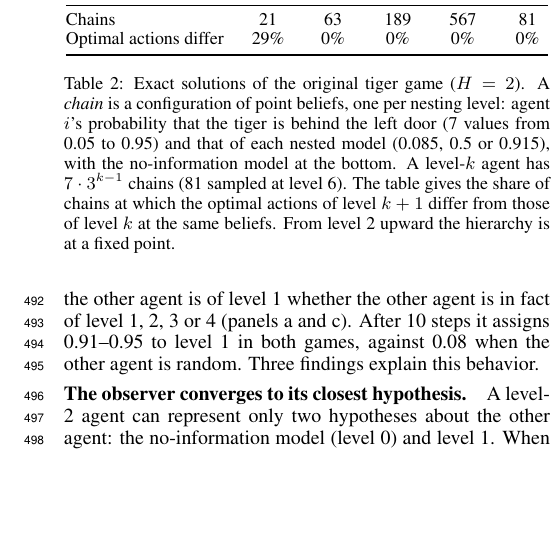
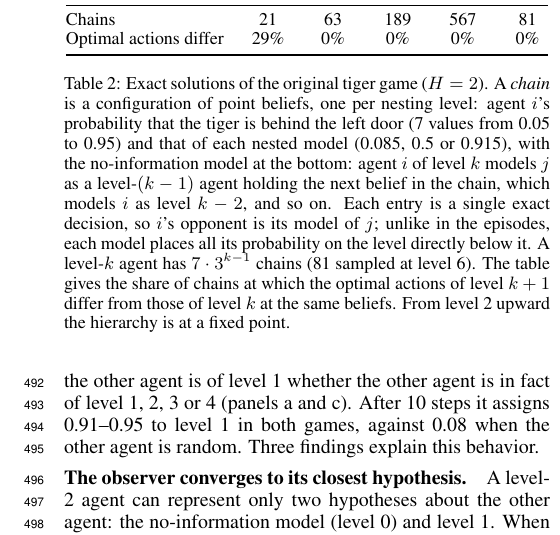
Before and after one commit to huytruong1810/ipomcp, a LaTeX paper (docs/paper/latex/main.tex): part of one column of page 7 of 9, cut so that both start at the same text, the shorter picture padded with empty space. Compiled offline with pdfLaTeX.

Commit message:
Paper: Table 2 caption states whom agent i faces (its single-level model of j one level down) and that the screen's nesting differs from the episodes' uniform level priors
Co-Authored-By: Claude Opus 5.5 <noreply@anthropic.com>

```diff
--- a/docs/paper/latex/main.tex
+++ b/docs/paper/latex/main.tex
@@ -433,7 +433,7 @@ Chains & 21 & 63 & 189 & 567 & 81 \\
 Optimal actions differ & 29\% & 0\% & 0\% & 0\% & 0\% \\
 \bottomrule
 \end{tabular}
-\caption{Exact solutions of the original tiger game ($H = 2$). A \emph{chain} is a configuration of point beliefs, one per nesting level: agent $i$'s probability that the tiger is behind the left door (7 values from 0.05 to 0.95) and that of each nested model (0.085, 0.5 or 0.915), with the no-information model at the bottom. A level-$k$ agent has $7 \cdot 3^{k-1}$ chains (81 sampled at level 6). The table gives the share of chains at which the optimal actions of level $k+1$ differ from those of level $k$ at the same beliefs. From level 2 upward the hierarchy is at a fixed point.}
+\caption{Exact solutions of the original tiger game ($H = 2$). A \emph{chain} is a configuration of point beliefs, one per nesting level: agent $i$'s probability that the tiger is behind the left door (7 values from 0.05 to 0.95) and that of each nested model (0.085, 0.5 or 0.915), with the no-information model at the bottom: agent $i$ of level $k$ models $j$ as a level-$(k-1)$ agent holding the next belief in the chain, which models $i$ as level $k-2$, and so on. Each entry is a single exact decision, so $i$'s opponent is its model of $j$; unlike in the episodes, each model places all its probability on the level directly below it. A level-$k$ agent has $7 \cdot 3^{k-1}$ chains (81 sampled at level 6). The table gives the share of chains at which the optimal actions of level $k+1$ differ from those of level $k$ at the same beliefs. From level 2 upward the hierarchy is at a fixed point.}
 \label{tab:fixedpoint}
 \end{table}
 
```
